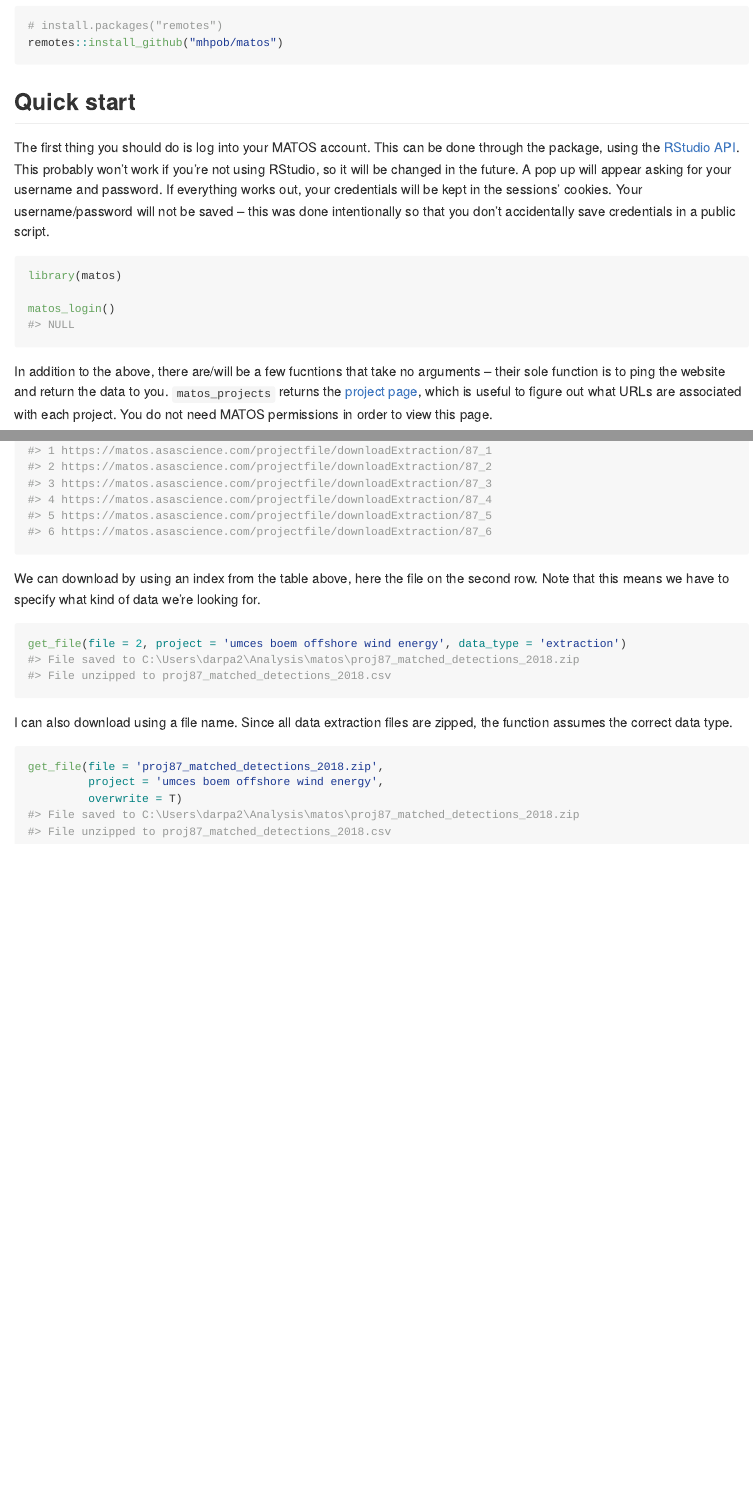
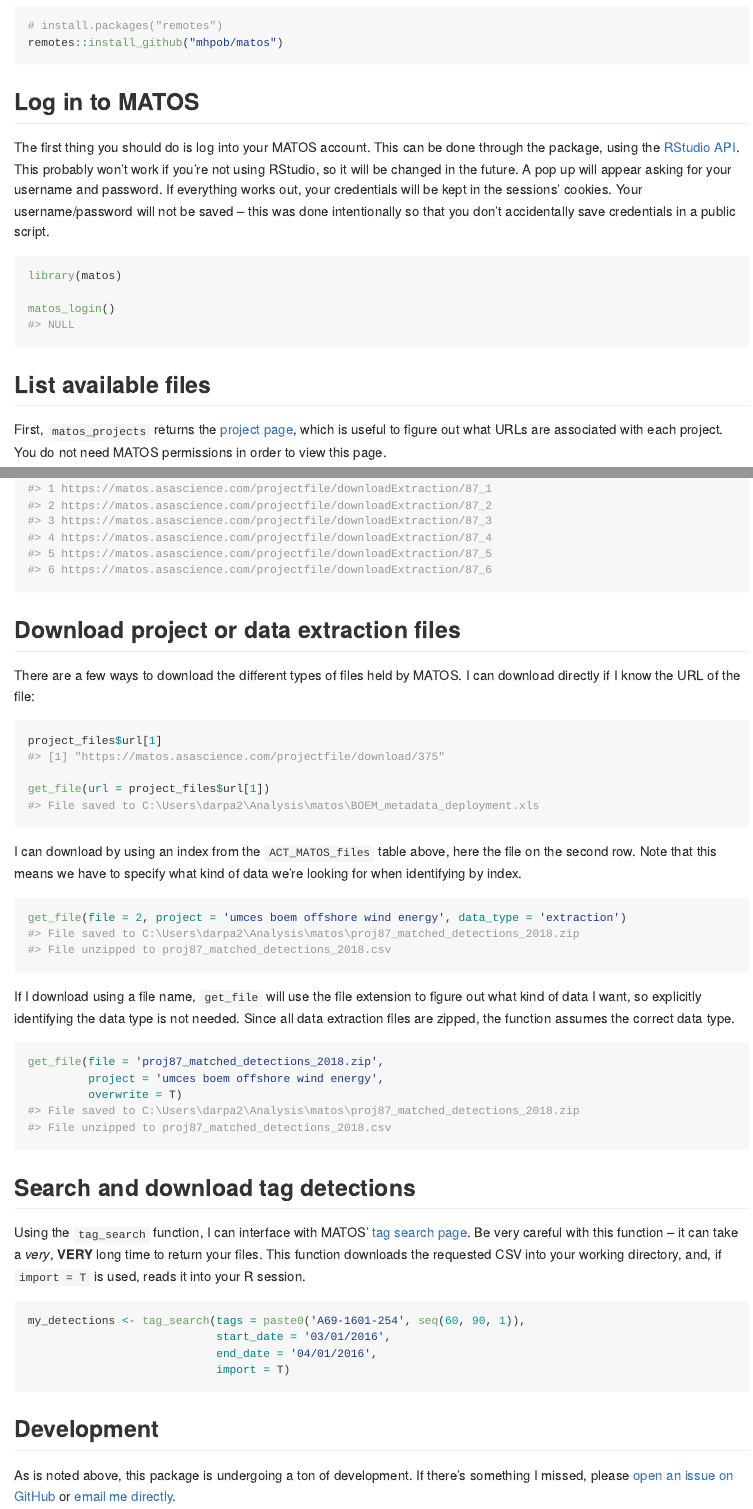
Before and after one commit to mhpob/otndo, an R Markdown document (README.Rmd): the page in a window 1100 px wide, from 400 px down, and a second part further down, joined at a grey line. The pictures show the output file README.md that the author committed with the source, drawn offline in the style of GitHub.

Commit message:
Update readme to separate into sections and include tag_search().

````diff
--- a/README.Rmd
+++ b/README.Rmd
@@ -31,7 +31,7 @@
 # install.packages("remotes")
 remotes::install_github("mhpob/matos")
 ```
-## Quick start
+## Log in to MATOS
 
 The first thing you should do is log into your MATOS account. This can be done through the package, using the [RStudio API](https://rstudio.github.io/rstudio-extensions/rstudioapi.html). This probably won't work if you're not using RStudio, so it will be changed in the future. A pop up will appear asking for your username and password. If everything works out, your credentials will be kept in the sessions' cookies. Your username/password will not be saved -- this was done intentionally so that you don't accidentally save credentials in a public script.
 
@@ -41,8 +41,9 @@
 matos_login()
 ```
 
+## List available files
 
-In addition to the above, there are/will be a few fucntions that take no arguments -- their sole function is to ping the website and return the data to you. `matos_projects` returns the [project page](https://matos.asascience.com/project), which is useful to figure out what URLs are associated with each project. You do not need MATOS permissions in order to view this page.
+First, `matos_projects` returns the [project page](https://matos.asascience.com/project), which is useful to figure out what URLs are associated with each project. You do not need MATOS permissions in order to view this page.
 
 ```{r list_projs}
 all_projects <- matos_projects()
@@ -73,14 +66,43 @@
 
 head(ACT_MATOS_files)
 ```
-We can download by using an index from the table above, here the file on the second row. Note that this means we have to specify what kind of data we're looking for.
+
+
+## Download project or data extraction files
+
+There are a few ways to download the different types of files held by MATOS. I can download directly if I know the URL of the file:
+
+```{r}
+project_files$url[1]
+
+get_file(url = project_files$url[1])
+```
+
+I can download by using an index from the `ACT_MATOS_files` table above, here the file on the second row. Note that this means we have to specify what kind of data we're looking for when identifying by index.
+
 ```{r}
 get_file(file = 2, project = 'umces boem offshore wind energy', data_type = 'extraction')
 ```
 
-I can also download using a file name. Since all data extraction files are zipped, the function assumes the correct data type.
+If I download using a file name, `get_file` will use the file extension to figure out what kind of data I want, so explicitly identifying the data type is not needed. Since all data extraction files are zipped, the function assumes the correct data type.
 ```{r}
 get_file(file = 'proj87_matched_detections_2018.zip',
          project = 'umces boem offshore wind energy',
          overwrite = T)
 ```
+
+## Search and download tag detections
+
+Using the `tag_search` function, I can interface with MATOS' [tag search page](https://matos.asascience.com/search). Be very careful with this function -- it can take a *very*, **VERY** long time to return your files. This function downloads the requested CSV into your working directory, and, if `import = T` is used, reads it into your R session.
+
+```{r, eval=FALSE}
+my_detections <- tag_search(tags = paste0('A69-1601-254', seq(60, 90, 1)),
+                            start_date = '03/01/2016',
+                            end_date = '04/01/2016',
+                            import = T)
+```
+
+
+## Development
+
+As is noted above, this package is undergoing a ton of development. If there's something I missed, please [open an issue on GitHub](https://github.com/mhpob/matos/issues) or [email me directly](mailto:obrien@umces.edu).
````
Also changed, not shown: README.md, README.Rmd (20 more changed lines).
